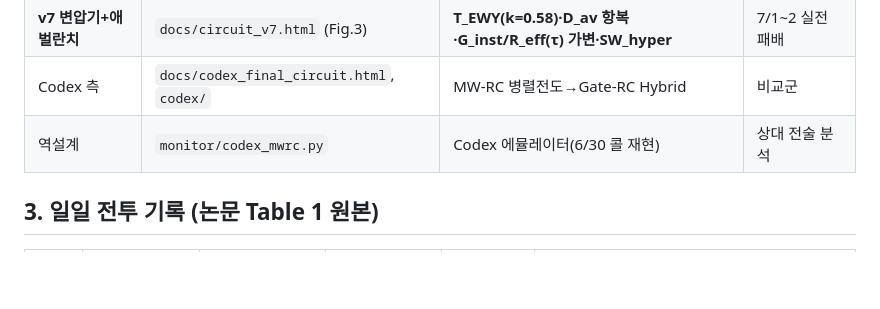
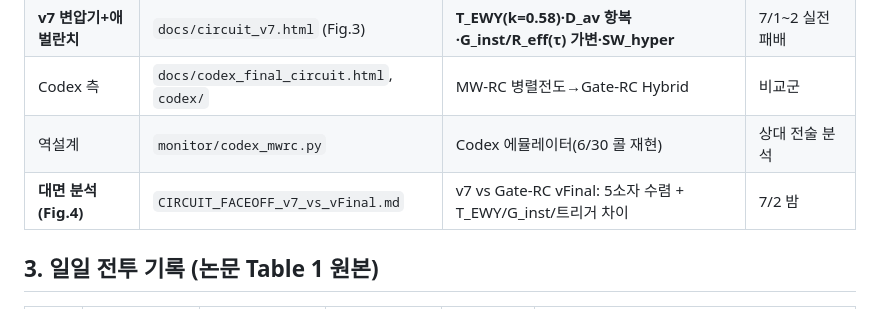
Before and after one commit to waterfirst/kospi-mw-rc-research, a Markdown page: PAPER_CHRONICLE.md, the part around the change. Rendered like a GitHub page; blank space fills up the shorter version.

```diff
--- a/PAPER_CHRONICLE.md
+++ b/PAPER_CHRONICLE.md
@@ -20,6 +20,7 @@
 | **v7 변압기+애벌란치** | `docs/circuit_v7.html` (Fig.3) | **T_EWY(k=0.58)·D_av 항복·G_inst/R_eff(τ) 가변·SW_hyper** | 7/1~2 실전 패배 |
 | Codex 측 | `docs/codex_final_circuit.html`, `codex/` | MW-RC 병렬전도→Gate-RC Hybrid | 비교군 |
 | 역설계 | `monitor/codex_mwrc.py` | Codex 에뮬레이터(6/30 콜 재현) | 상대 전술 분석 |
+| **대면 분석 (Fig.4)** | `CIRCUIT_FACEOFF_v7_vs_vFinal.md` | v7 vs Gate-RC vFinal: 5소자 수렴 + T_EWY/G_inst/트리거 차이 | 7/2 밤 |
 
 ## 3. 일일 전투 기록 (논문 Table 1 원본)
 | 날짜 | 실제 시가/종가 | Claude(점) | Codex(점) | 일승자 | 상세 |
```
Also changed, not shown: CIRCUIT_FACEOFF_v7_vs_vFinal.md (added, +31 -0 lines).
